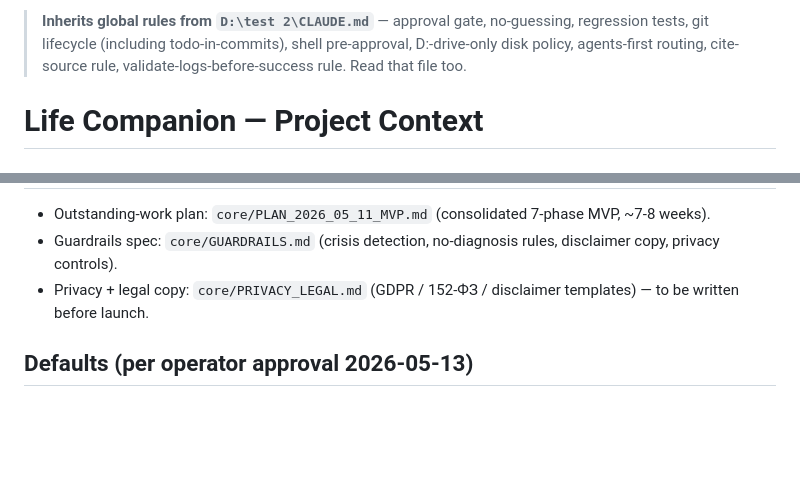
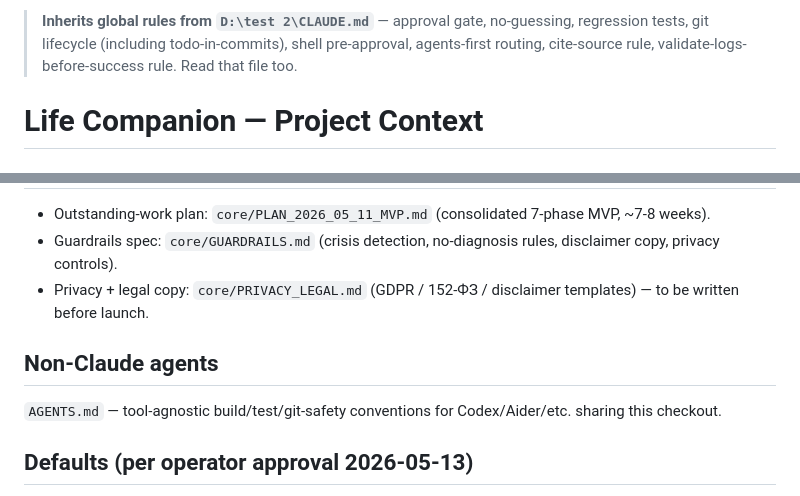
Before and after one commit to xLZDx/Life-Companion, a Markdown page: CLAUDE.md, 2 parts joined by grey strips. Rendered like a GitHub page; blank space fills up the shorter version.

```diff
--- a/CLAUDE.md
+++ b/CLAUDE.md
@@ -1,4 +1,4 @@
-> **Inherits global rules from `D:\test 2\CLAUDE.md`** — approval gate, no-guessing, regression tests, git lifecycle (including todo-in-commits), shell pre-approval, D:-drive-only disk policy, agents-first routing, cite-source rule, validate-logs-before-success rule. Read that file too.
+> **Inherits global rules from `D:\test 2\CLAUDE.md`** — approval gate, no-guessing, regression tests, git lifecycle (including todo-in-commits), shell pre-approval, agents-first routing, cite-source rule, validate-logs-before-success rule. Read that file too.
 
 # Life Companion — Project Context
 
@@ -97,6 +97,10 @@ A daily-use mobile + backend product that helps everyday people work on three pi
 - Guardrails spec: `core/GUARDRAILS.md` (crisis detection, no-diagnosis rules, disclaimer copy, privacy controls).
 - Privacy + legal copy: `core/PRIVACY_LEGAL.md` (GDPR / 152-ФЗ / disclaimer templates) — to be written before launch.
 
+## Non-Claude agents
+
+`AGENTS.md` — tool-agnostic build/test/git-safety conventions for Codex/Aider/etc. sharing this checkout.
+
 ## Defaults (per operator approval 2026-05-13)
 
 - Launch geography: Russia/CIS first, EU-compliant architecture from day 1.
```
Also changed, not shown: AGENTS.md (added, +57 -0 lines).
